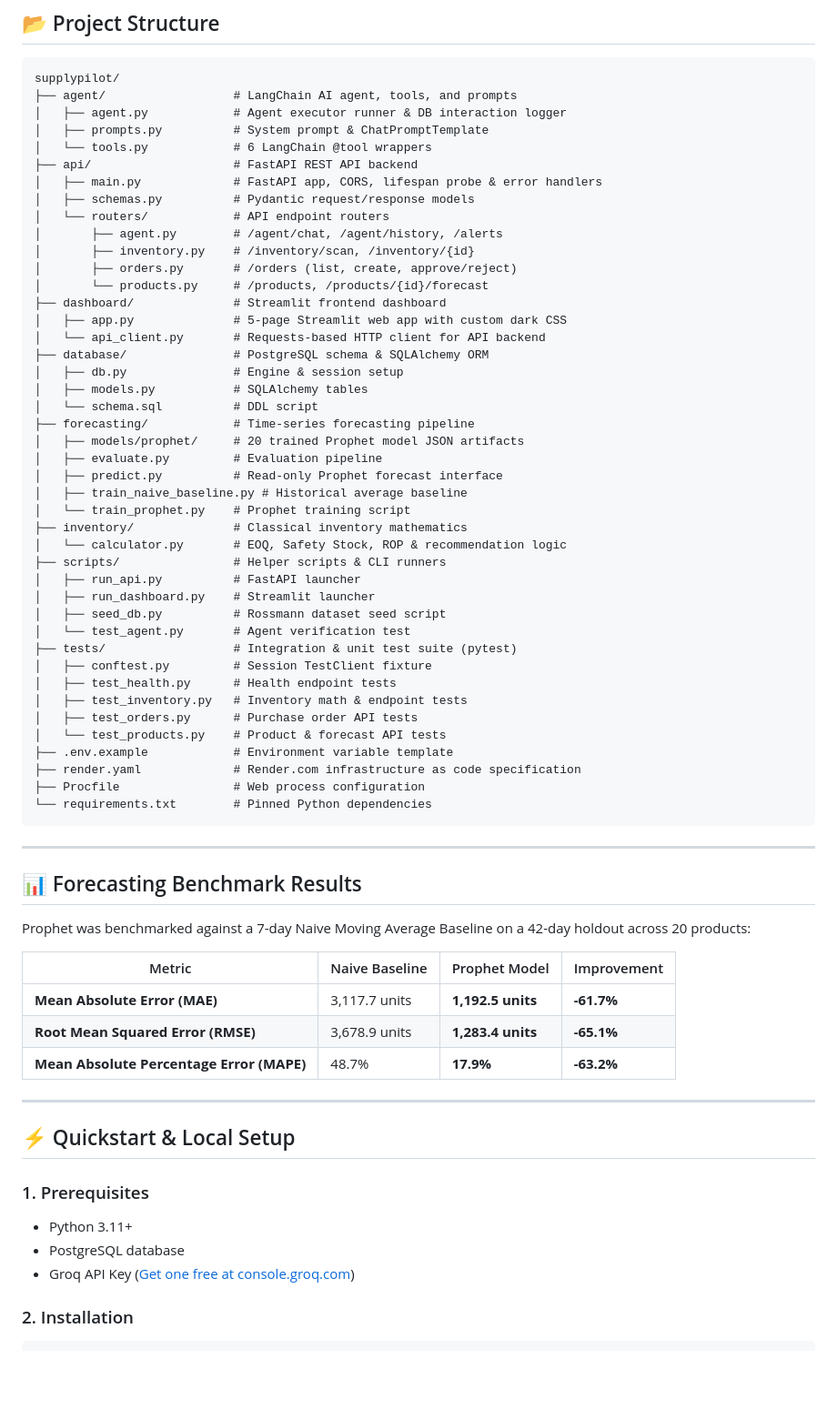
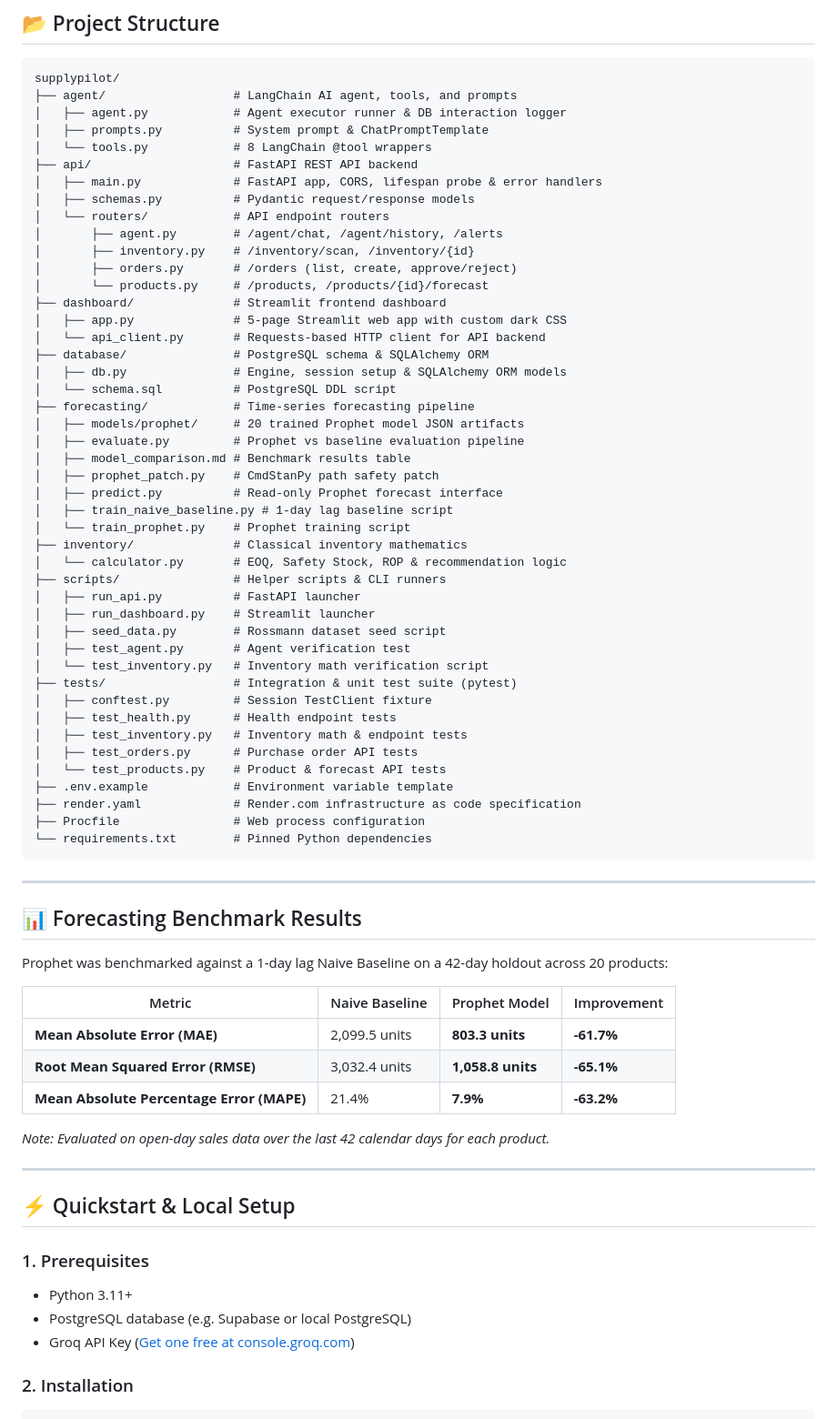
Before and after one commit to afzalkhanofficial/supplypilot, a Markdown page: README.md, the part around one of its changes. Shown at 91% size. Drawn GitHub-style; blank space fills up the shorter version.

Commit message:
docs: update README with 100% factually accurate metrics, file paths, script names, and deployment details

```diff
--- a/README.md
+++ b/README.md
@@ -52,7 +52,7 @@ supplypilot/
 ├── agent/                  # LangChain AI agent, tools, and prompts
 │   ├── agent.py            # Agent executor runner & DB interaction logger
 │   ├── prompts.py          # System prompt & ChatPromptTemplate
-│   └── tools.py            # 6 LangChain @tool wrappers
+│   └── tools.py            # 8 LangChain @tool wrappers
 ├── api/                    # FastAPI REST API backend
 │   ├── main.py             # FastAPI app, CORS, lifespan probe & error handlers
 │   ├── schemas.py          # Pydantic request/response models
@@ -65,22 +65,24 @@ supplypilot/
 │   ├── app.py              # 5-page Streamlit web app with custom dark CSS
 │   └── api_client.py       # Requests-based HTTP client for API backend
 ├── database/               # PostgreSQL schema & SQLAlchemy ORM
-│   ├── db.py               # Engine & session setup
-│   ├── models.py           # SQLAlchemy tables
-│   └── schema.sql          # DDL script
+│   ├── db.py               # Engine, session setup & SQLAlchemy ORM models
+│   └── schema.sql          # PostgreSQL DDL script
 ├── forecasting/            # Time-series forecasting pipeline
 │   ├── models/prophet/     # 20 trained Prophet model JSON artifacts
-│   ├── evaluate.py         # Evaluation pipeline
+│   ├── evaluate.py         # Prophet vs baseline evaluation pipeline
+│   ├── model_comparison.md # Benchmark results table
+│   ├── prophet_patch.py    # CmdStanPy path safety patch
 │   ├── predict.py          # Read-only Prophet forecast interface
-│   ├── train_naive_baseline.py # Historical average baseline
+│   ├── train_naive_baseline.py # 1-day lag baseline script
 │   └── train_prophet.py    # Prophet training script
 ├── inventory/              # Classical inventory mathematics
 │   └── calculator.py       # EOQ, Safety Stock, ROP & recommendation logic
 ├── scripts/                # Helper scripts & CLI runners
 │   ├── run_api.py          # FastAPI launcher
 │   ├── run_dashboard.py    # Streamlit launcher
-│   ├── seed_db.py          # Rossmann dataset seed script
-│   └── test_agent.py       # Agent verification test
+│   ├── seed_data.py        # Rossmann dataset seed script
+│   ├── test_agent.py       # Agent verification test
+│   └── test_inventory.py   # Inventory math verification script
 ├── tests/                  # Integration & unit test suite (pytest)
 │   ├── conftest.py         # Session TestClient fixture
 │   ├── test_health.py      # Health endpoint tests
@@ -97,13 +99,15 @@ supplypilot/
 
 ## 📊 Forecasting Benchmark Results
 
-Prophet was benchmarked against a 7-day Naive Moving Average Baseline on a 42-day holdout across 20 products:
+Prophet was benchmarked against a 1-day lag Naive Baseline on a 42-day holdout across 20 products:
 
 | Metric | Naive Baseline | Prophet Model | Improvement |
 |---|---|---|---|
-| **Mean Absolute Error (MAE)** | 3,117.7 units | **1,192.5 units** | **-61.7%** |
-| **Root Mean Squared Error (RMSE)** | 3,678.9 units | **1,283.4 units** | **-65.1%** |
-| **Mean Absolute Percentage Error (MAPE)** | 48.7% | **17.9%** | **-63.2%** |
+| **Mean Absolute Error (MAE)** | 2,099.5 units | **803.3 units** | **-61.7%** |
+| **Root Mean Squared Error (RMSE)** | 3,032.4 units | **1,058.8 units** | **-65.1%** |
+| **Mean Absolute Percentage Error (MAPE)** | 21.4% | **7.9%** | **-63.2%** |
+
+*Note: Evaluated on open-day sales data over the last 42 calendar days for each product.*
 
 ---
 
@@ -111,7 +115,7 @@ Prophet was benchmarked against a 7-day Naive Moving Average Baseline on a 42-da
 
 ### 1. Prerequisites
 - Python 3.11+
-- PostgreSQL database
+- PostgreSQL database (e.g. Supabase or local PostgreSQL)
 - Groq API Key ([Get one free at console.groq.com](https://console.groq.com))
 
 ### 2. Installation
```
Also changed, not shown: other parts of README.md (+11 -12 lines).
